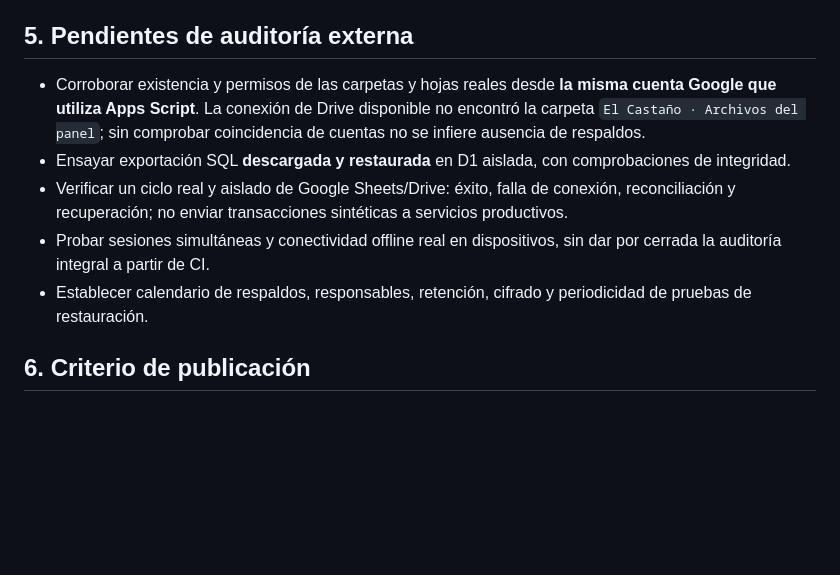
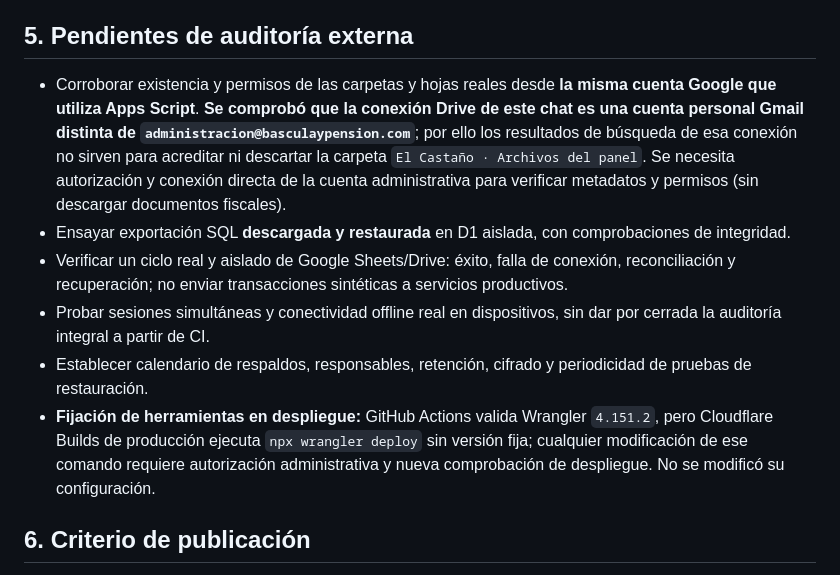
Before and after one commit to adminelcastano/basculaypension-web, a Markdown page: docs/CONTINUIDAD_Y_RECUPERACION_WEB.md, the part around the change. Rendered like a GitHub page; blank space fills up the shorter version.

Commit message:
Precisar conexión Google distinta y riesgo de Wrangler sin versión en Cloudflare Builds

```diff
--- a/docs/CONTINUIDAD_Y_RECUPERACION_WEB.md
+++ b/docs/CONTINUIDAD_Y_RECUPERACION_WEB.md
@@ -65,11 +65,12 @@ Se ejecutó `PRAGMA quick_check` en la D1 productiva y en la D1 privada de audit
 
 ## 5. Pendientes de auditoría externa
 
-- Corroborar existencia y permisos de las carpetas y hojas reales desde **la misma cuenta Google que utiliza Apps Script**. La conexión de Drive disponible no encontró la carpeta `El Castaño · Archivos del panel`; sin comprobar coincidencia de cuentas no se infiere ausencia de respaldos.
+- Corroborar existencia y permisos de las carpetas y hojas reales desde **la misma cuenta Google que utiliza Apps Script**. **Se comprobó que la conexión Drive de este chat es una cuenta personal Gmail distinta de `administracion@basculaypension.com`**; por ello los resultados de búsqueda de esa conexión no sirven para acreditar ni descartar la carpeta `El Castaño · Archivos del panel`. Se necesita autorización y conexión directa de la cuenta administrativa para verificar metadatos y permisos (sin descargar documentos fiscales).
 - Ensayar exportación SQL **descargada y restaurada** en D1 aislada, con comprobaciones de integridad.
 - Verificar un ciclo real y aislado de Google Sheets/Drive: éxito, falla de conexión, reconciliación y recuperación; no enviar transacciones sintéticas a servicios productivos.
 - Probar sesiones simultáneas y conectividad offline real en dispositivos, sin dar por cerrada la auditoría integral a partir de CI.
 - Establecer calendario de respaldos, responsables, retención, cifrado y periodicidad de pruebas de restauración.
+- **Fijación de herramientas en despliegue:** GitHub Actions valida Wrangler `4.151.2`, pero Cloudflare Builds de producción ejecuta `npx wrangler deploy` sin versión fija; cualquier modificación de ese comando requiere autorización administrativa y nueva comprobación de despliegue. No se modificó su configuración.
 
 ## 6. Criterio de publicación
 
```
